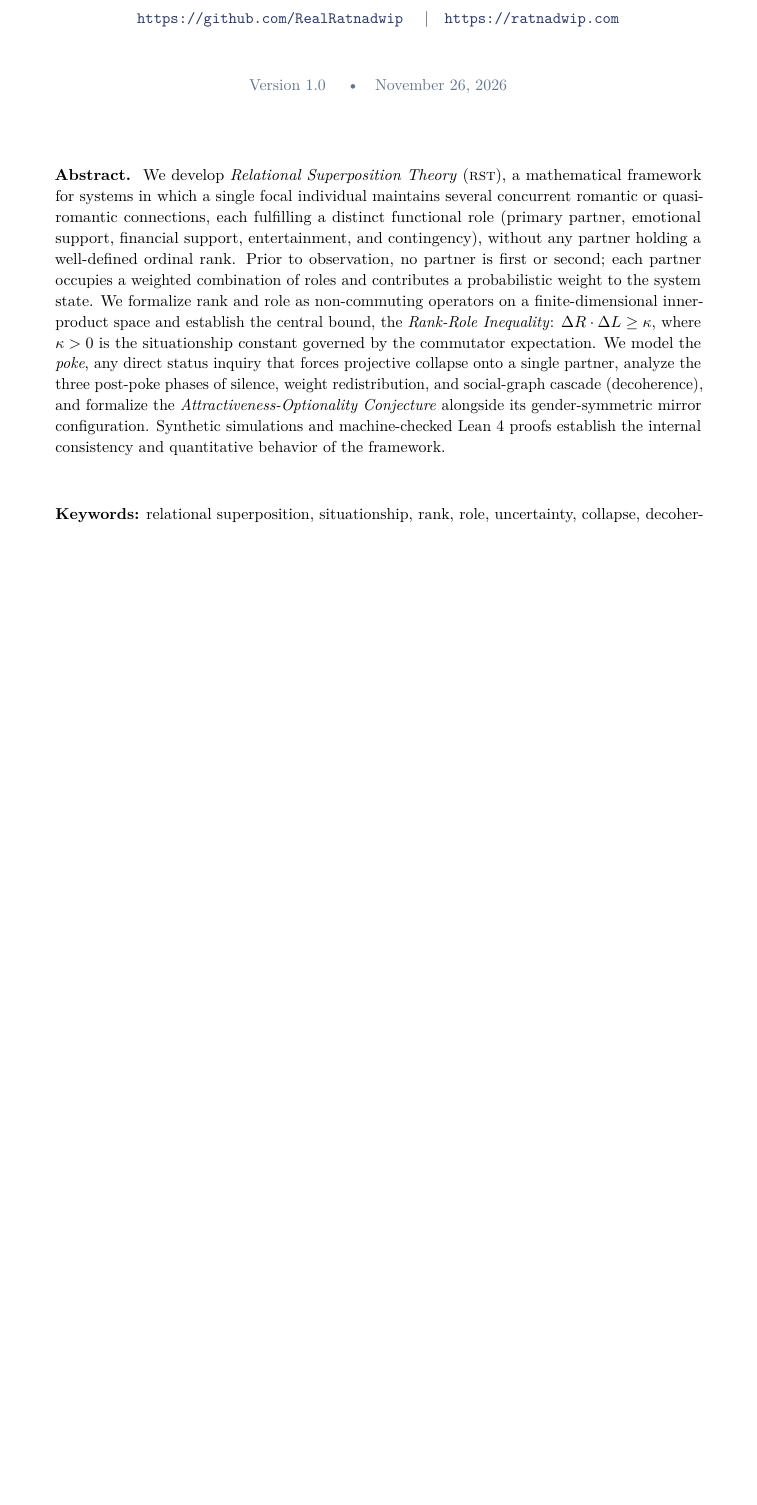
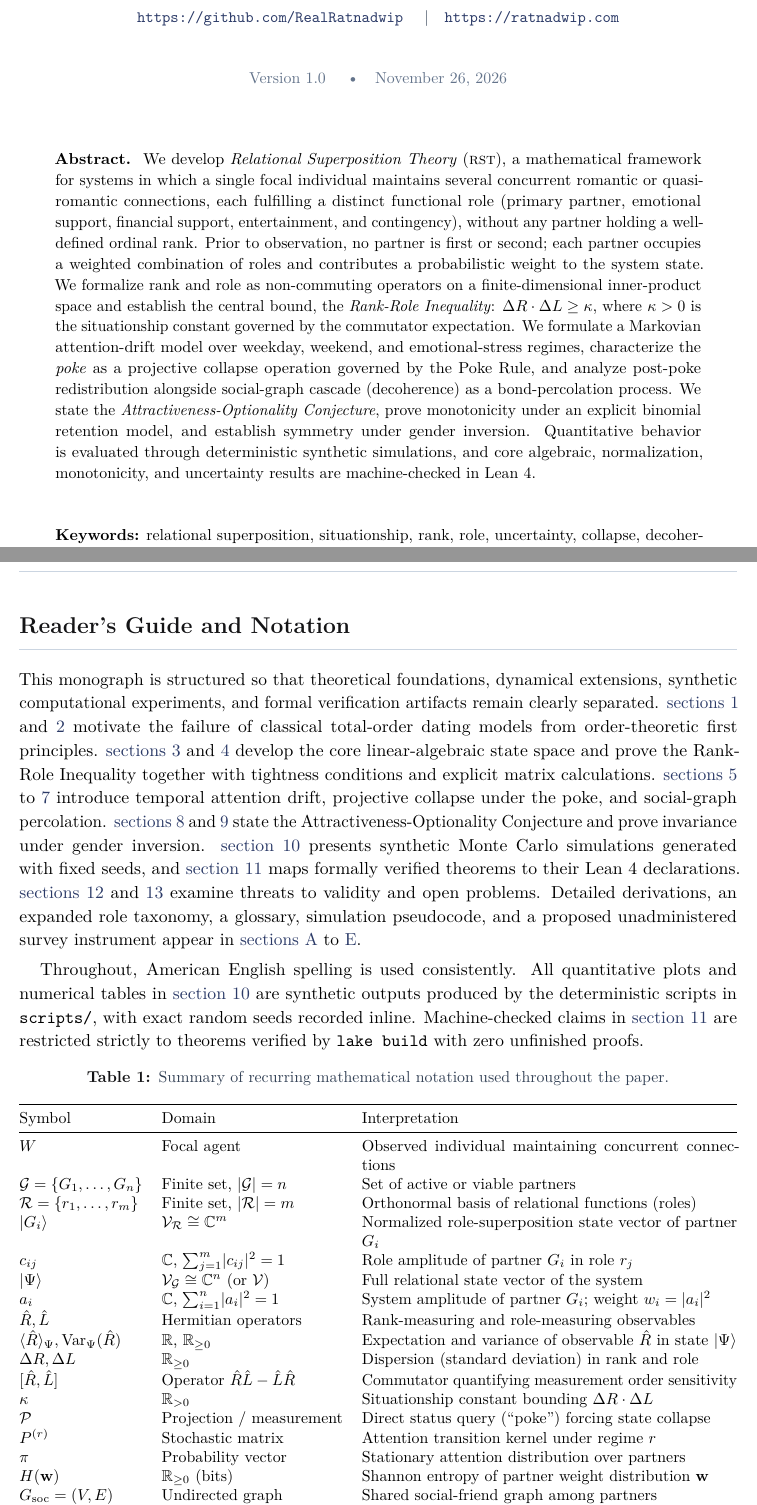
Before and after one commit to RealRatnadwip/rank-role-uncertainty, a LaTeX document (paper/main.tex, which reads paper/sections/00_frontmatter.tex): part of page 1 of 9 before the commit and two parts of pages 1 and 4 of 10 after it, the two joined at a grey line, cut so that both start at the same text, the shorter picture padded with empty space. Compiled offline with pdfLaTeX.

Commit message:
add reader guide, notation table, and roman front matter

```diff
--- a/paper/sections/00_frontmatter.tex
+++ b/paper/sections/00_frontmatter.tex
@@ -35,21 +36,23 @@ partner holding a well-defined ordinal rank. Prior to observation, no partner is
 or second; each partner occupies a weighted combination of roles and contributes a
 probabilistic weight to the system state. We formalize rank and role as non-commuting
 operators on a finite-dimensional inner-product space and establish the central
-bound, the \emph{Rank-Role Inequality}: $\Delta R \cdot \Delta L \ge \kappa$, where
-$\kappa > 0$ is the situationship constant governed by the commutator expectation.
-We model the \emph{poke}, any direct status inquiry that forces projective collapse
-onto a single partner, analyze the three post-poke phases of silence, weight
-redistribution, and social-graph cascade (decoherence), and formalize the
-\emph{Attractiveness-Optionality Conjecture} alongside its gender-symmetric mirror
-configuration. Synthetic simulations and machine-checked Lean~4 proofs establish the
-internal consistency and quantitative behavior of the framework.
+bound, the \emph{Rank-Role Inequality}: $\Delta R \cdot \Delta L \ge \kappaS$, where
+$\kappaS > 0$ is the situationship constant governed by the commutator expectation.
+We formulate a Markovian attention-drift model over weekday, weekend, and emotional-stress
+regimes, characterize the \emph{poke} as a projective collapse operation governed by the
+Poke Rule, and analyze post-poke redistribution alongside social-graph cascade
+(decoherence) as a bond-percolation process. We state the
+\emph{Attractiveness-Optionality Conjecture}, prove monotonicity under an explicit
+binomial retention model, and establish symmetry under gender inversion. Quantitative
+behavior is evaluated through deterministic synthetic simulations, and core algebraic,
+normalization, monotonicity, and uncertainty results are machine-checked in Lean~4.
 \end{minipage}
 
-\vspace{1.0cm}
+\vspace{0.9cm}
 \begin{minipage}{0.90\textwidth}
 \small
 \noindent\textbf{Keywords:} relational superposition, situationship, rank, role,
-uncertainty, collapse, decoherence, optionality, social-graph cascade.
+uncertainty, collapse, decoherence, optionality, social-graph cascade, formal verification.
 \end{minipage}
 
 \vfill
@@ -62,4 +66,63 @@ uncertainty, collapse, decoherence, optionality, social-graph cascade.
 \listoffigures
 \listoftables
 \clearpage
+
+\section*{Reader's Guide and Notation}
+\addcontentsline{toc}{section}{Reader's Guide and Notation}
+
+This monograph is structured so that theoretical foundations, dynamical extensions,
+synthetic computational experiments, and formal verification artifacts remain clearly
+separated. \cref{sec:introduction,sec:background} motivate the failure of classical
+total-order dating models from order-theoretic first principles.
+\cref{sec:framework,sec:uncertainty} develop the core linear-algebraic state space
+and prove the Rank-Role Inequality together with tightness conditions and explicit
+matrix calculations. \cref{sec:dynamics,sec:poke,sec:cascade} introduce
+temporal attention drift, projective collapse under the poke, and social-graph
+percolation. \cref{sec:conjecture,sec:symmetry} state the Attractiveness-Optionality
+Conjecture and prove invariance under gender inversion. \cref{sec:simulations}
+presents synthetic Monte Carlo simulations generated with fixed seeds, and
+\cref{sec:verification} maps formally verified theorems to their Lean~4 declarations.
+\cref{sec:limitations,sec:discussion} examine threats to validity and open problems.
+Detailed derivations, an expanded role taxonomy, a glossary, simulation pseudocode,
+and a proposed unadministered survey instrument appear in \cref{app:proofs,app:roles,app:glossary,app:reproducibility,app:instrument}.
+
+Throughout, American English spelling is used consistently. All quantitative plots
+and numerical tables in \cref{sec:simulations} are synthetic outputs produced by the
+deterministic scripts in \texttt{scripts/}, with exact random seeds recorded inline.
+Machine-checked claims in \cref{sec:verification} are restricted strictly to theorems
+verified by \texttt{lake build} with zero unfinished proofs.
+
+\begin{table}[htbp]
+\centering
+\small
+\caption{Summary of recurring mathematical notation used throughout the paper.}
+\label{tab:notation}
+\begin{tabularx}{\textwidth}{@{}llX@{}}
+\toprule
+Symbol & Domain & Interpretation \\
+\midrule
+$W$ & Focal agent & Observed individual maintaining concurrent connections \\
+$\partnerset = \{G_1, \dots, G_n\}$ & Finite set, $\abs{\partnerset} = n$ & Set of active or viable partners \\
+$\roleset = \{r_1, \dots, r_m\}$ & Finite set, $\abs{\roleset} = m$ & Orthonormal basis of relational functions (roles) \\
+$\ket{G_i}$ & $\vspaceR \cong \Cnum^m$ & Normalized role-superposition state vector of partner $G_i$ \\
+$c_{ij}$ & $\Cnum$, $\sum_{j=1}^m \abs{c_{ij}}^2 = 1$ & Role amplitude of partner $G_i$ in role $r_j$ \\
+$\ket{\Psi}$ & $\vspaceG \cong \Cnum^n$ (or $\vspaceTot$) & Full relational state vector of the system \\
+$a_i$ & $\Cnum$, $\sum_{i=1}^n \abs{a_i}^2 = 1$ & System amplitude of partner $G_i$; weight $w_i = \abs{a_i}^2$ \\
+$\opR, \opL$ & Hermitian operators & Rank-measuring and role-measuring observables \\
+$\expect{\opR}{\Psi}, \var{\opR}{\Psi}$ & $\Rnum$, $\Rnum_{\ge 0}$ & Expectation and variance of observable $\opR$ in state $\ket{\Psi}$ \\
+$\Delta R, \Delta L$ & $\Rnum_{\ge 0}$ & Dispersion (standard deviation) in rank and role \\
+$\comm{\opR}{\opL}$ & Operator $\opR\opL - \opL\opR$ & Commutator quantifying measurement order sensitivity \\
+$\kappaS$ & $\Rnum_{> 0}$ & Situationship constant bounding $\Delta R \cdot \Delta L$ \\
+$\poke$ & Projection / measurement & Direct status query (``poke'') forcing state collapse \\
+$P^{(r)}$ & Stochastic matrix & Attention transition kernel under regime $r$ \\
+$\pi$ & Probability vector & Stationary attention distribution over partners \\
+$H(\mathbf{w})$ & $\Rnum_{\ge 0}$ (bits) & Shannon entropy of partner weight distribution $\mathbf{w}$ \\
+$G_{\mathrm{soc}} = (V, E)$ & Undirected graph & Shared social-friend graph among partners \\
+$q, p_{\mathrm{tx}}, q_c$ & $[0, 1]$ & Friend-edge density, note-sharing probability, cascade threshold \\
+$A, n(A), p$ & $\Rnum_{\ge 0}, \Nnum, [0, 1]$ & Perceived attractiveness, viable pool size, retention probability \\
+\bottomrule
+\end{tabularx}
+\end{table}
+
+\clearpage
 \pagenumbering{arabic}
```
Also changed, not shown: paper/sections/00_frontmatter.tex (14 more changed lines).
